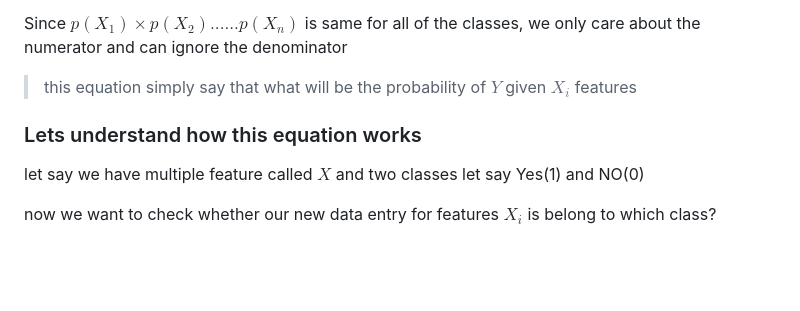
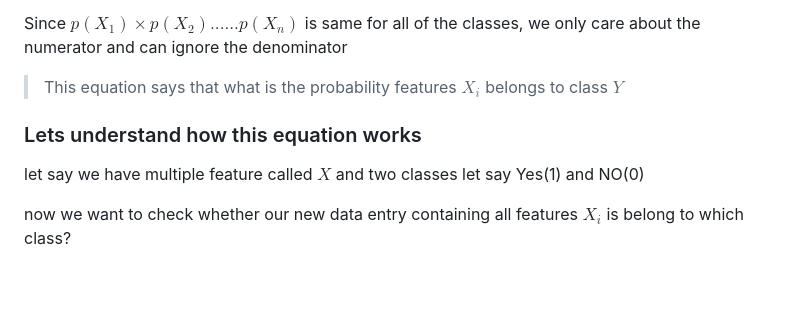
Before and after one commit to Yadnesh-Ranshevare/python_notes, a Markdown page: MachineLearning/Readme.md, the part around one of its changes. Rendered like a GitHub page.

```diff
--- a/MachineLearning/Readme.md
+++ b/MachineLearning/Readme.md
@@ -1908,13 +1910,13 @@ Here:
 Since $p(X_1) \times p(X_2) ...... p(X_n)$ is same for all of the classes, we only care about the numerator and can ignore the denominator
 
 
-> this equation simply say that what will be the probability of $Y$ given $X_i$ features
+> This equation says that what is the probability features $X_i$ belongs to class $Y$
 
 
 ### Lets understand how this equation works
 let say we have multiple feature called $X$ and two classes let say Yes(1) and NO(0)
 
-now we want to check whether our new data entry for features $X_i$ is belong to which class?
+now we want to check whether our new data entry containing all  features $X_i$ is belong to which class?
 
 <br/>
 <br/>
```
Also changed, not shown: other parts of MachineLearning/Readme.md (+14 -12 lines).
